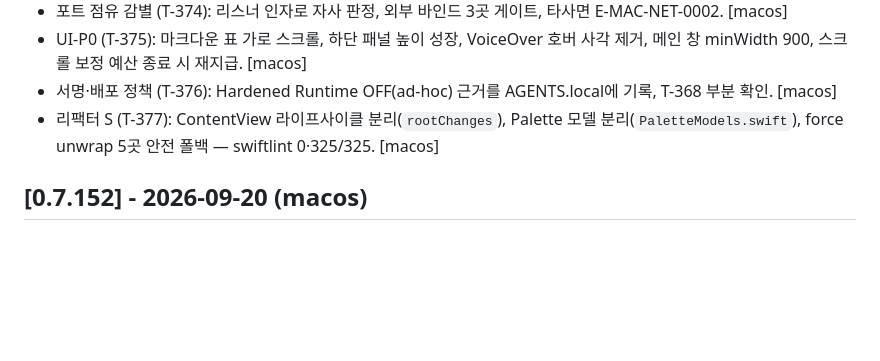
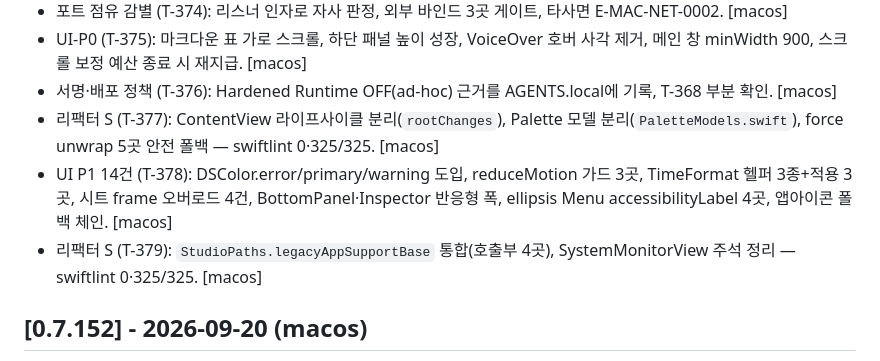
Before and after one commit to BoraSarang/LiteRT-LM-Studio, a Markdown page: docs/CHANGELOG.md, the part around the change. GitHub-like rendering; blank space fills up the shorter version.

Commit message:
docs(macos): T-378·T-379 기록 (CHANGELOG·TODO)

```diff
--- a/docs/CHANGELOG.md
+++ b/docs/CHANGELOG.md
@@ -13,6 +13,8 @@ _기록 규칙: 작업 중에는 `## [Unreleased] (macos)`에 한 줄씩 쌓고,
 * UI-P0 (T-375): 마크다운 표 가로 스크롤, 하단 패널 높이 성장, VoiceOver 호버 사각 제거, 메인 창 minWidth 900, 스크롤 보정 예산 종료 시 재지급. [macos]
 * 서명·배포 정책 (T-376): Hardened Runtime OFF(ad-hoc) 근거를 AGENTS.local에 기록, T-368 부분 확인. [macos]
 * 리팩터 S (T-377): ContentView 라이프사이클 분리(`rootChanges`), Palette 모델 분리(`PaletteModels.swift`), force unwrap 5곳 안전 폴백 — swiftlint 0·325/325. [macos]
+* UI P1 14건 (T-378): DSColor.error/primary/warning 도입, reduceMotion 가드 3곳, TimeFormat 헬퍼 3종+적용 3곳, 시트 frame 오버로드 4건, BottomPanel·Inspector 반응형 폭, ellipsis Menu accessibilityLabel 4곳, 앱아이콘 폴백 체인. [macos]
+* 리팩터 S (T-379): `StudioPaths.legacyAppSupportBase` 통합(호출부 4곳), SystemMonitorView 주석 정리 — swiftlint 0·325/325. [macos]
 
 ## [0.7.152] - 2026-09-20 (macos)
 
```
Also changed, not shown: docs/TODO.md (+2 -0 lines).
